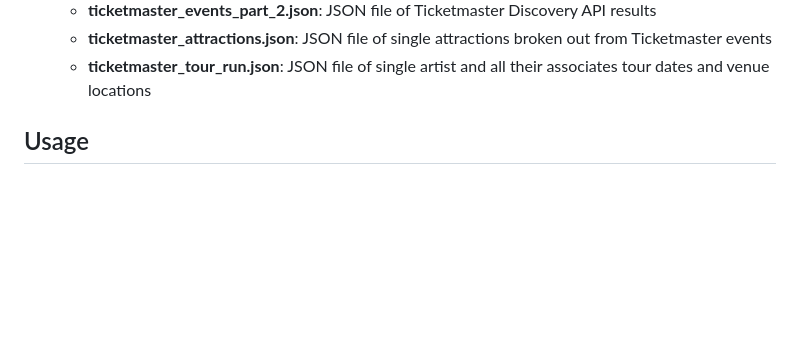
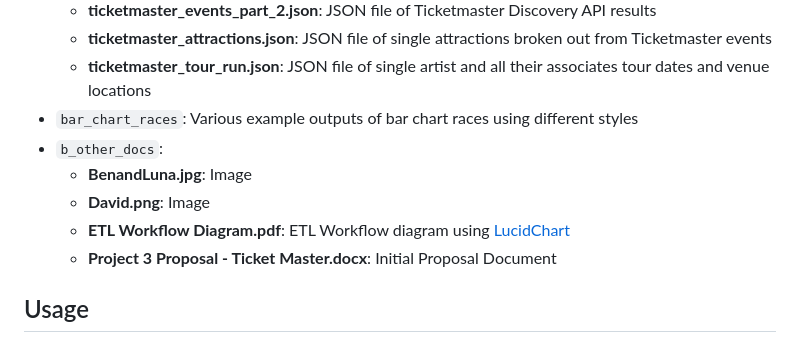
Before and after one commit to tokarczykbl/ticketmater_artist_genre_analysis, a Markdown page: README.md, the part around the change. GitHub-like rendering; blank space fills up the shorter version.

```diff
--- a/README.md
+++ b/README.md
@@ -20,10 +20,12 @@
     - **ticketmaster_events_part_2.json**: JSON file of Ticketmaster Discovery API results
     - **ticketmaster_attractions.json**: JSON file of single attractions broken out from Ticketmaster events
     - **ticketmaster_tour_run.json**: JSON file of single artist and all their associates tour dates and venue locations
-
-
-
-
+- `bar_chart_races`: Various example outputs of bar chart races using different styles
+- `b_other_docs`:
+    - **BenandLuna.jpg**: Image
+    - **David.png**: Image
+    - **ETL Workflow Diagram.pdf**: ETL Workflow diagram using [LucidChart](https://www.lucidchart.com)
+    - **Project 3 Proposal - Ticket Master.docx**: Initial Proposal Document
 
 
 ## Usage
```
